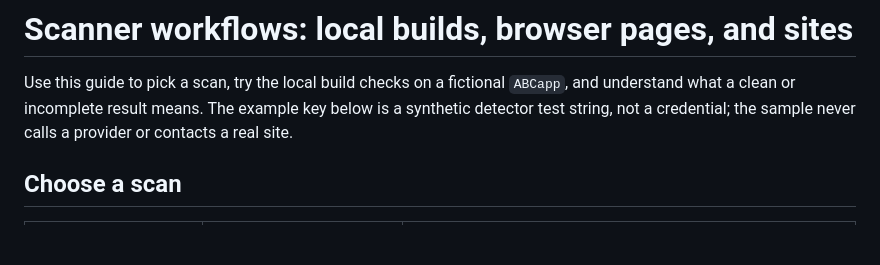
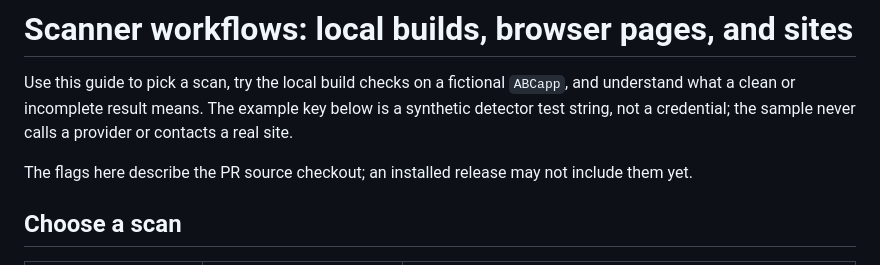
Before and after one commit to Amal-David/keyleak-detector, a Markdown page: docs/SCANNER_WORKFLOWS.md, the part around the change. Drawn GitHub-style; blank space fills up the shorter version.

Commit message:
docs: note source checkout flag availability
Co-authored-by: Codex <noreply@openai.com>

```diff
--- a/docs/SCANNER_WORKFLOWS.md
+++ b/docs/SCANNER_WORKFLOWS.md
@@ -1,6 +1,8 @@
 # Scanner workflows: local builds, browser pages, and sites
 
 Use this guide to pick a scan, try the local build checks on a fictional `ABCapp`, and understand what a clean or incomplete result means. The example key below is a synthetic detector test string, not a credential; the sample never calls a provider or contacts a real site.
+
+The flags here describe the PR source checkout; an installed release may not include them yet.
 
 ## Choose a scan
 
```
